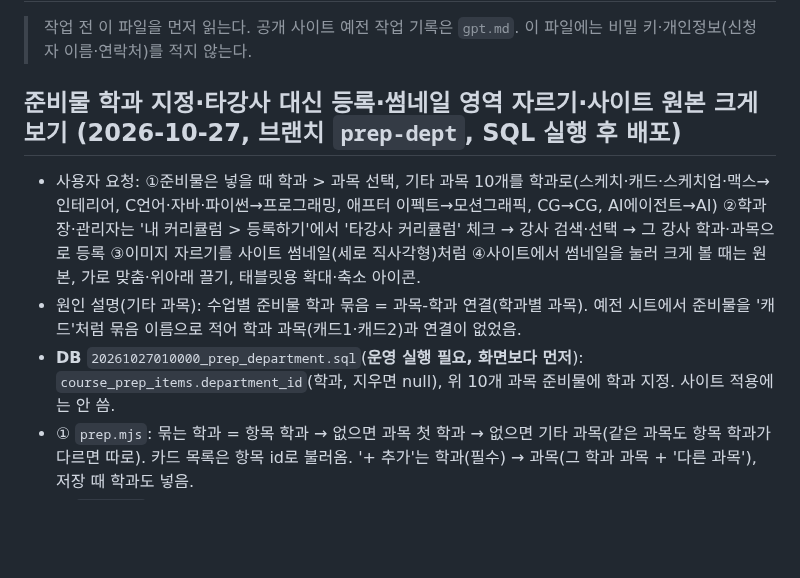
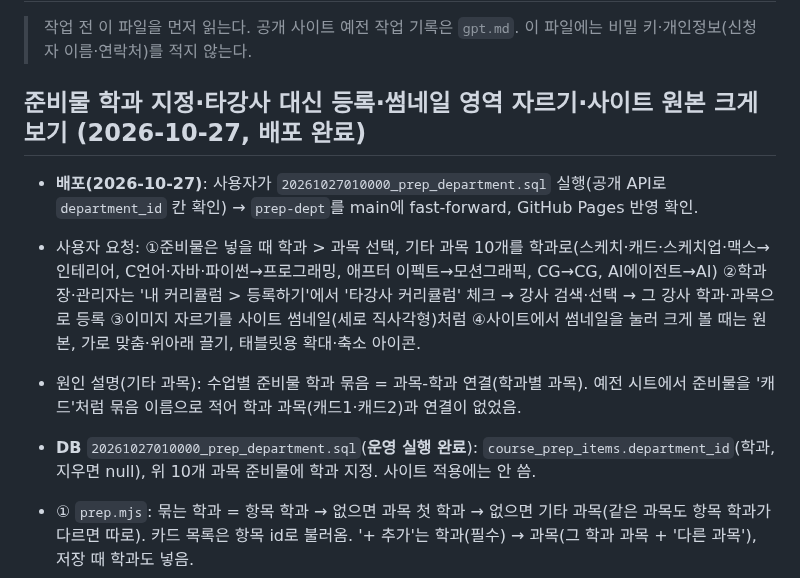
Before and after one commit to rladiddus/comsw, a Markdown page: record.md, the part around the change. Rendered like a GitHub page; blank space fills up the shorter version.

Commit message:
docs: record.md에 준비물 학과 SQL 실행·배포 기록
Co-Authored-By: Claude Opus 5.5 <noreply@anthropic.com>

```diff
--- a/record.md
+++ b/record.md
@@ -3,11 +3,13 @@
 > 작업 전 이 파일을 먼저 읽는다. 공개 사이트 예전 작업 기록은 `gpt.md`.
 > 이 파일에는 비밀 키·개인정보(신청자 이름·연락처)를 적지 않는다.
 
-## 준비물 학과 지정·타강사 대신 등록·썸네일 영역 자르기·사이트 원본 크게 보기 (2026-10-27, 브랜치 `prep-dept`, **SQL 실행 후 배포**)
+## 준비물 학과 지정·타강사 대신 등록·썸네일 영역 자르기·사이트 원본 크게 보기 (2026-10-27, **배포 완료**)
+
+- **배포(2026-10-27)**: 사용자가 `20261027010000_prep_department.sql` 실행(공개 API로 `department_id` 칸 확인) → `prep-dept`를 main에 fast-forward, GitHub Pages 반영 확인.
 
 - 사용자 요청: ①준비물은 넣을 때 학과 > 과목 선택, 기타 과목 10개를 학과로(스케치·캐드·스케치업·맥스→인테리어, C언어·자바·파이썬→프로그래밍, 애프터 이펙트→모션그래픽, CG→CG, AI에이전트→AI) ②학과장·관리자는 '내 커리큘럼 > 등록하기'에서 '타강사 커리큘럼' 체크 → 강사 검색·선택 → 그 강사 학과·과목으로 등록 ③이미지 자르기를 사이트 썸네일(세로 직사각형)처럼 ④사이트에서 썸네일을 눌러 크게 볼 때는 원본, 가로 맞춤·위아래 끌기, 태블릿용 확대·축소 아이콘.
 - 원인 설명(기타 과목): 수업별 준비물 학과 묶음 = 과목-학과 연결(학과별 과목). 예전 시트에서 준비물을 '캐드'처럼 묶음 이름으로 적어 학과 과목(캐드1·캐드2)과 연결이 없었음.
-- **DB** `20261027010000_prep_department.sql`(**운영 실행 필요, 화면보다 먼저**): `course_prep_items.department_id`(학과, 지우면 null), 위 10개 과목 준비물에 학과 지정. 사이트 적용에는 안 씀.
+- **DB** `20261027010000_prep_department.sql`(**운영 실행 완료**): `course_prep_items.department_id`(학과, 지우면 null), 위 10개 과목 준비물에 학과 지정. 사이트 적용에는 안 씀.
 - ① `prep.mjs`: 묶는 학과 = 항목 학과 → 없으면 과목 첫 학과 → 없으면 기타 과목(같은 과목도 항목 학과가 다르면 따로). 카드 목록은 항목 id로 불러옴. '+ 추가'는 학과(필수) → 과목(그 학과 과목 + '다른 과목'), 저장 때 학과도 넣음.
 - ② `mine.mjs`: 학과장·관리자에게만 제목 줄 오른쪽 '타강사 커리큘럼'(기본 꺼짐). 켜면 제목이 강사 이름 검색 + 선택으로 바뀌고, 고르면 그 강사로 다시 그림(`render(…, { as })`): 학과=그 강사의 컴수원 학과(쌤톡 학과는 본인만), 과목=그 강사 담당 과목, 조회하기도 그 강사. 제출은 제출 함수(본인 전용) 대신 같은 규칙으로 직접 넣기/고치기(승인 대기, 방특 여부 포함), 프로그램·준비물도 그 강사 것으로 저장. 승인은 예전처럼 신청 과목(방특은 방학 특강).
 - ③ `image-crop.mjs` 새로 씀: 원본은 그대로 올리고 썸네일 영역(269:391)만 골라 주소 뒤 `#crop=x,y,w,h`(0~1 비율)로 남김(DB·적용 변경 없음, 예전 정사각형 이미지는 그대로). 새 원본은 가로·세로 1000px 이상, 영역 가로 최소 300px. `image-upload`가 원본 업로드 후 주소에 영역을 붙임. 신청 과목 '다시 자르기'는 다시 올리지 않고 영역만 다시 고름(드라이브 링크는 안내). 관리 화면 썸네일(신청 과목·내 커리큘럼)은 세로 직사각형 칸에 영역만, 내 커리큘럼 크게 보기는 원본.
```
